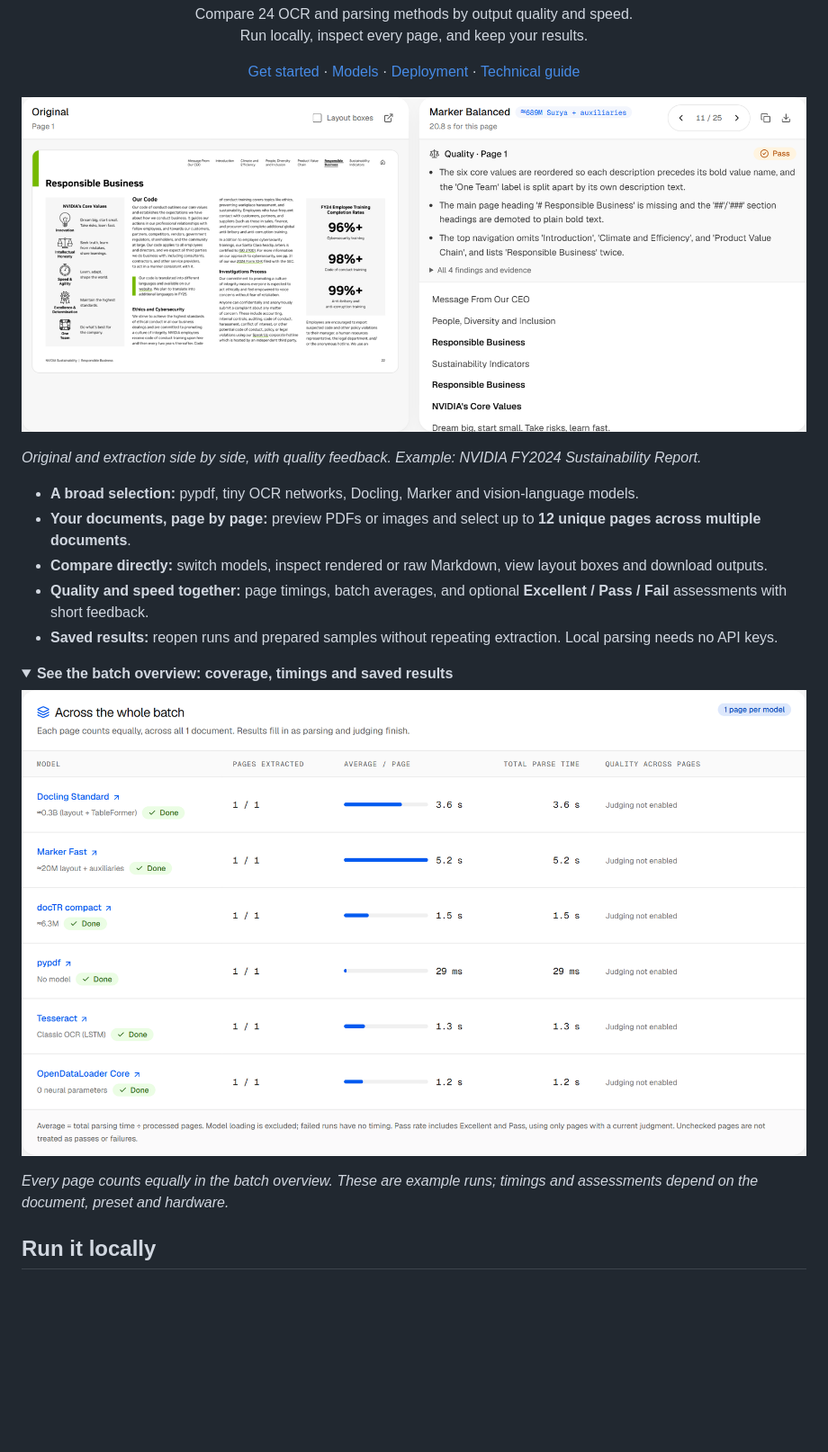
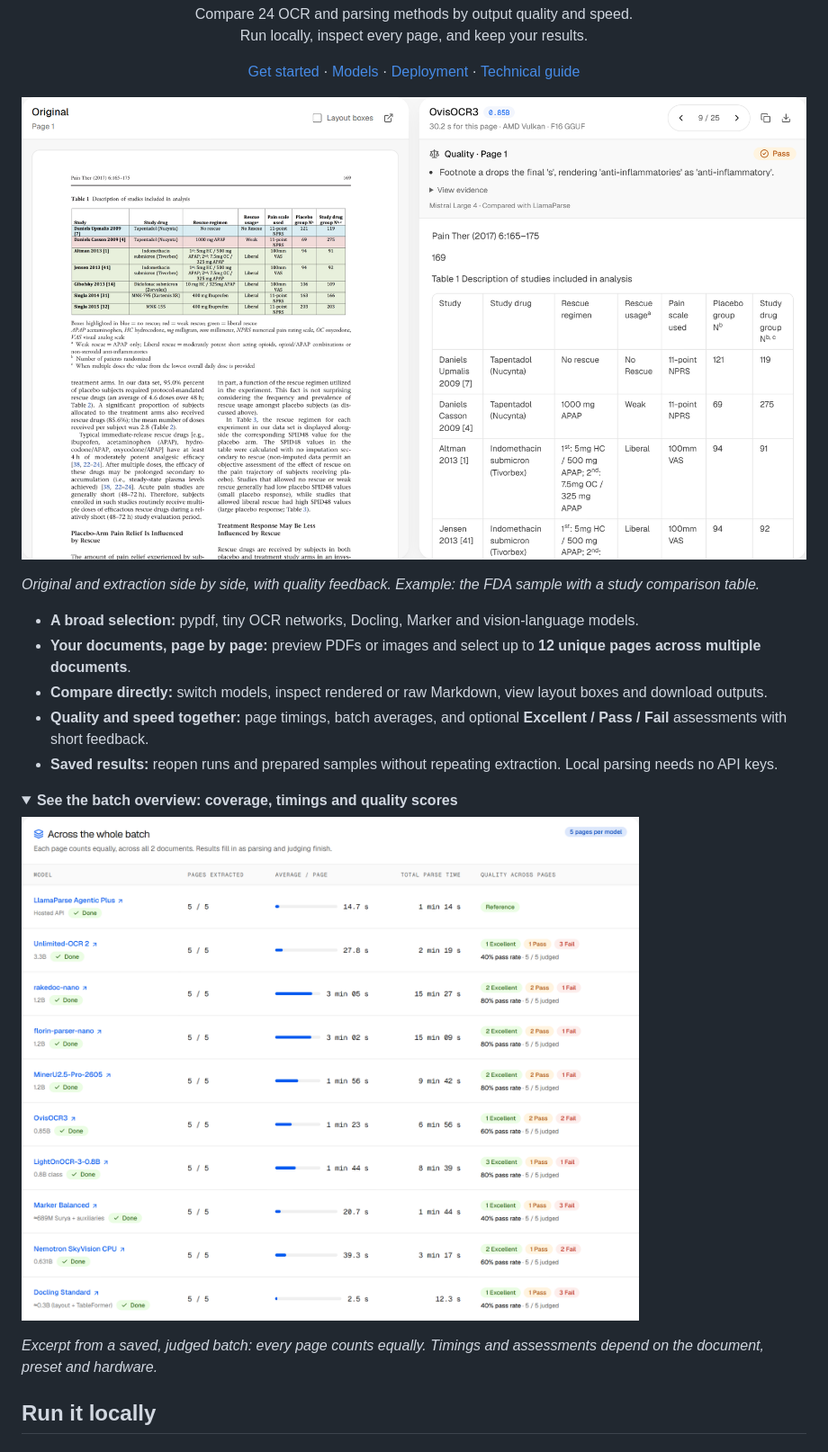
Before and after one commit to AI-AT-AI-Factory-Austria/parsing-arena, a Markdown page: README.md, the part around one of its changes. Shown at 90% size. Rendered like a GitHub page; pictures changed too: docs/images/batch-overview.png, docs/images/comparison.png; folded sections open; blank space fills up the shorter version.

```diff
--- a/README.md
+++ b/README.md
@@ -10,5 +10,5 @@
 
-*Original and extraction side by side, with quality feedback. Example: NVIDIA FY2024 Sustainability Report.*
+*Original and extraction side by side, with quality feedback. Example: the FDA sample with a study comparison table.*
 
 - **A broad selection:** pypdf, tiny OCR networks, Docling, Marker and vision-language models.
 - **Your documents, page by page:** preview PDFs or images and select up to **12 unique pages across multiple documents**.
@@ -17,5 +17,5 @@
 - **Saved results:** reopen runs and prepared samples without repeating extraction. Local parsing needs no API keys.
 
 <details>
-<summary><strong>See the batch overview: coverage, timings and saved results</strong></summary>
+<summary><strong>See the batch overview: coverage, timings and quality scores</strong></summary>
 
@@ -23,5 +23,5 @@
 
-*Every page counts equally in the batch overview. These are example runs; timings and assessments depend on the document, preset and hardware.*
+*Excerpt from a saved, judged batch: every page counts equally. Timings and assessments depend on the document, preset and hardware.*
 
 </details>
 
```
Also changed, not shown: other parts of README.md (+2 -2 lines).
